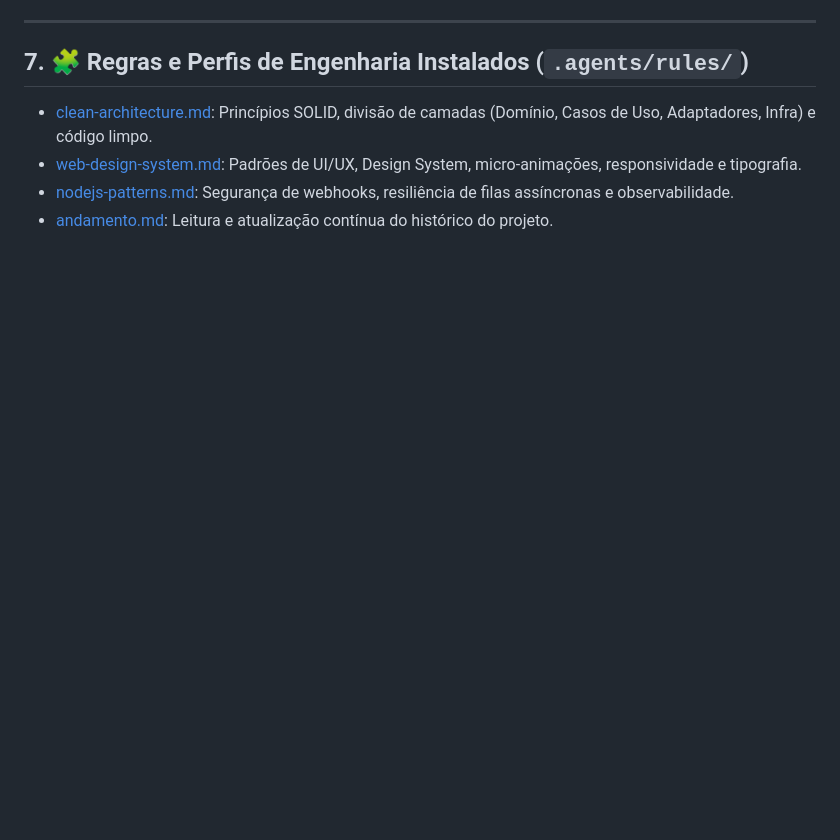
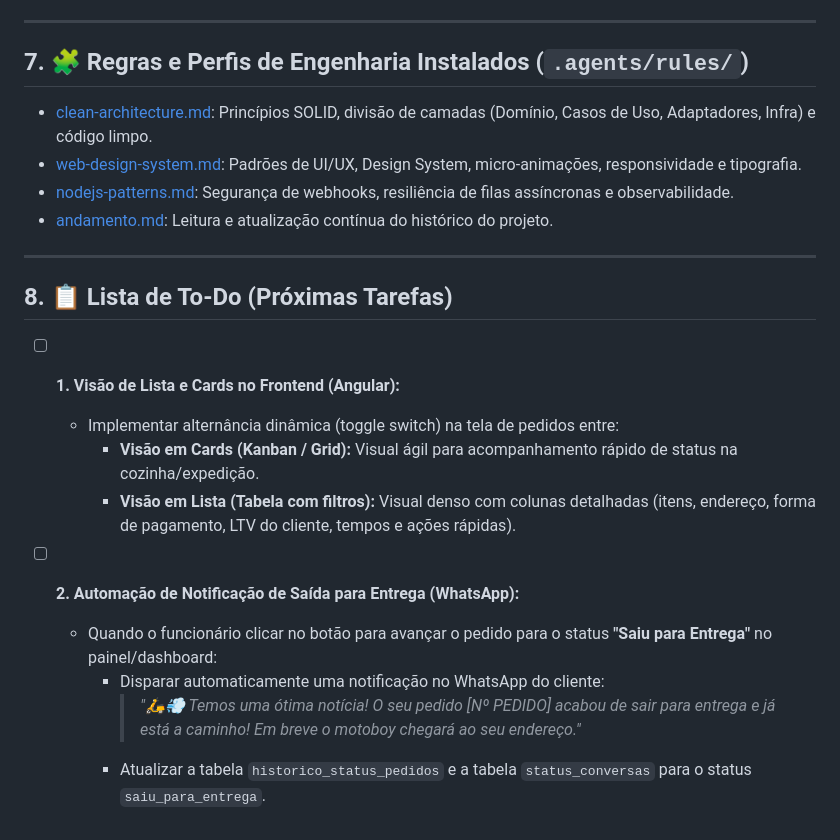
Before and after one commit to AlexsandroHonorato/restaurante-ricardo-whatsapp, a Markdown page: ANDAMENTO.md, the part around the change. GitHub-like rendering; blank space fills up the shorter version.

Commit message:
docs: adiciona lista de to-do com visao de lista/card e notificacao automatica de entrega

```diff
--- a/ANDAMENTO.md
+++ b/ANDAMENTO.md
@@ -143,3 +143,18 @@ graph TD
 * [web-design-system.md](file:///c:/@PROJETOS/APP/restaurante-ricardo-whatsapp/.agents/rules/web-design-system.md): Padrões de UI/UX, Design System, micro-animações, responsividade e tipografia.
 * [nodejs-patterns.md](file:///c:/@PROJETOS/APP/restaurante-ricardo-whatsapp/.agents/rules/nodejs-patterns.md): Segurança de webhooks, resiliência de filas assíncronas e observabilidade.
 * [andamento.md](file:///c:/@PROJETOS/APP/restaurante-ricardo-whatsapp/.agents/rules/andamento.md): Leitura e atualização contínua do histórico do projeto.
+
+---
+
+## 8. 📋 Lista de To-Do (Próximas Tarefas)
+
+- [ ] **1. Visão de Lista e Cards no Frontend (Angular):**
+  - Implementar alternância dinâmica (toggle switch) na tela de pedidos entre:
+    - **Visão em Cards (Kanban / Grid):** Visual ágil para acompanhamento rápido de status na cozinha/expedição.
+    - **Visão em Lista (Tabela com filtros):** Visual denso com colunas detalhadas (itens, endereço, forma de pagamento, LTV do cliente, tempos e ações rápidas).
+
+- [ ] **2. Automação de Notificação de Saída para Entrega (WhatsApp):**
+  - Quando o funcionário clicar no botão para avançar o pedido para o status **"Saiu para Entrega"** no painel/dashboard:
+    - Disparar automaticamente uma notificação no WhatsApp do cliente:
+      > *"🛵💨 Temos uma ótima notícia! O seu pedido [Nº PEDIDO] acabou de sair para entrega e já está a caminho! Em breve o motoboy chegará ao seu endereço."*
+    - Atualizar a tabela `historico_status_pedidos` e a tabela `status_conversas` para o status `saiu_para_entrega`.
```
